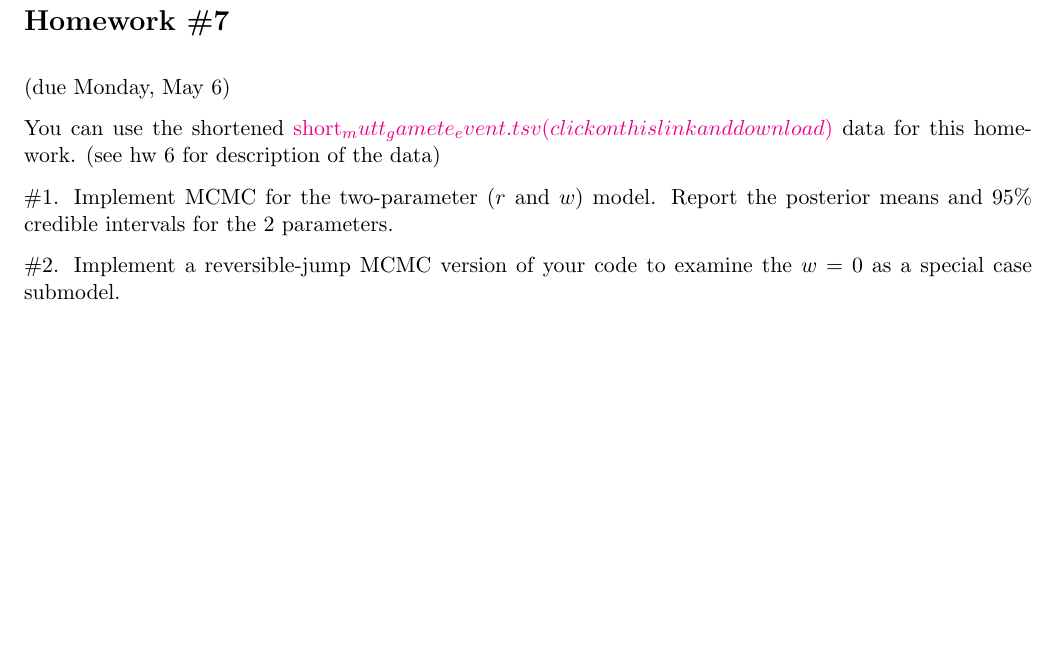
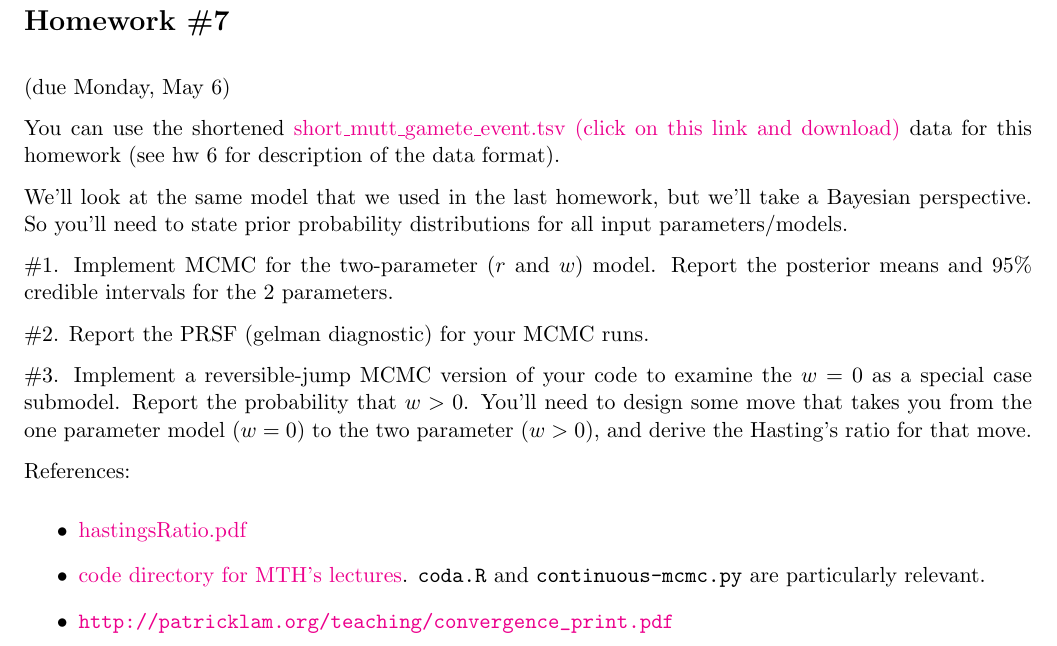
Before and after one commit to mtholder/likelihood-methods-course-2019, a LaTeX problem sheet (homework/hw7.tex): part of the page, cut so that both start at the same text, the shorter picture padded with empty space. Compiled offline with pdfLaTeX.

Commit message:
tidied up hw7

```diff
--- a/homework/hw7.tex
+++ b/homework/hw7.tex
@@ -29,16 +29,32 @@
 \begin{document}
 \section*{Homework \#7} (due Monday, May 6)
 
-You can use the shortened \href{https://github.com/mtholder/likelihood-methods-course-2019/raw/master/homework/short_mutt_gamete_event.tsv}{short_mutt_gamete_event.tsv (click on this link and download)} data for this
-homework.
-(see hw 6 for description of the data)
+You can use the shortened \href{https://github.com/mtholder/likelihood-methods-course-2019/raw/master/homework/short_mutt_gamete_event.tsv}{short\_mutt\_gamete\_event.tsv (click on this link and download)} data for this
+homework
+(see hw 6 for description of the data format).
 
 
+We'll look at the same model that we used in the last homework,
+    but we'll take a Bayesian perspective.
+So you'll need to state prior probability distributions for all
+    input parameters/models.
 
 \#1. Implement MCMC for the two-parameter ($r$ and $w$) model. Report the posterior means and 95\% credible intervals for the 2 parameters.
 
 
-\#2. Implement a reversible-jump MCMC version of your code to examine the $w=0$ as a special case submodel.
+\#2. Report the PRSF (gelman diagnostic) for your MCMC runs.
 
+\#3. Implement a reversible-jump MCMC version of your code to examine the $w=0$ as a special case submodel.
+Report the probability that $w > 0$.
+You'll need to design some move that takes you from the one parameter model
+($w=0$) to the two parameter ($w>0$), and derive the Hasting's
+ratio for that move.
 
+References:
+\begin{itemize}
+ \item \href{http://phylo.bio.ku.edu/slides/hastingsRatio.pdf}{hastingsRatio.pdf}
+\item \href{https://github.com/mtholder/likelihood-methods-course-2019/tree/master/code}{code directory for MTH's lectures}. {\tt coda.R} and
+{\tt continuous-mcmc.py} are particularly relevant.
+\item \url{http://patricklam.org/teaching/convergence_print.pdf}
+\end{itemize}
 \end{document}
```
Also changed, not shown: 1 other file.
